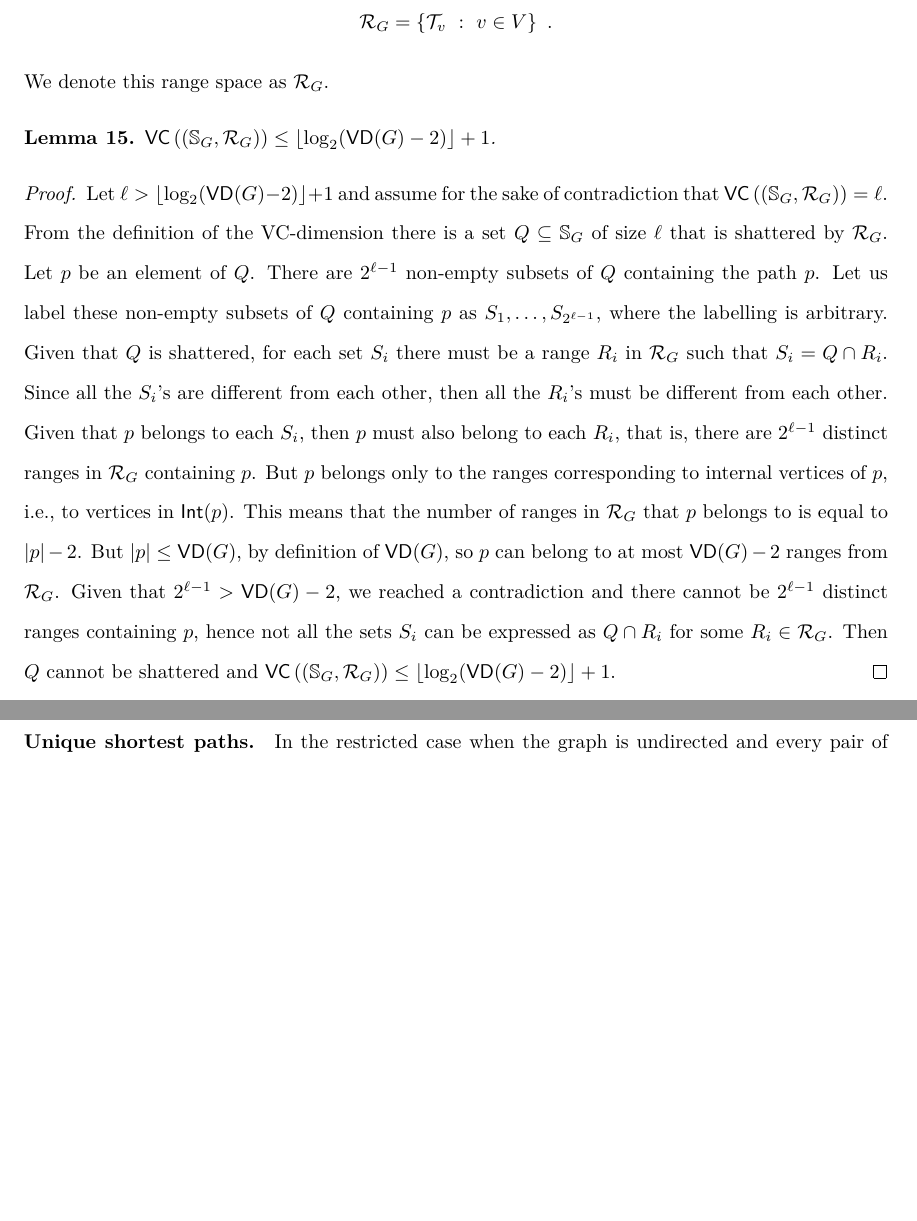
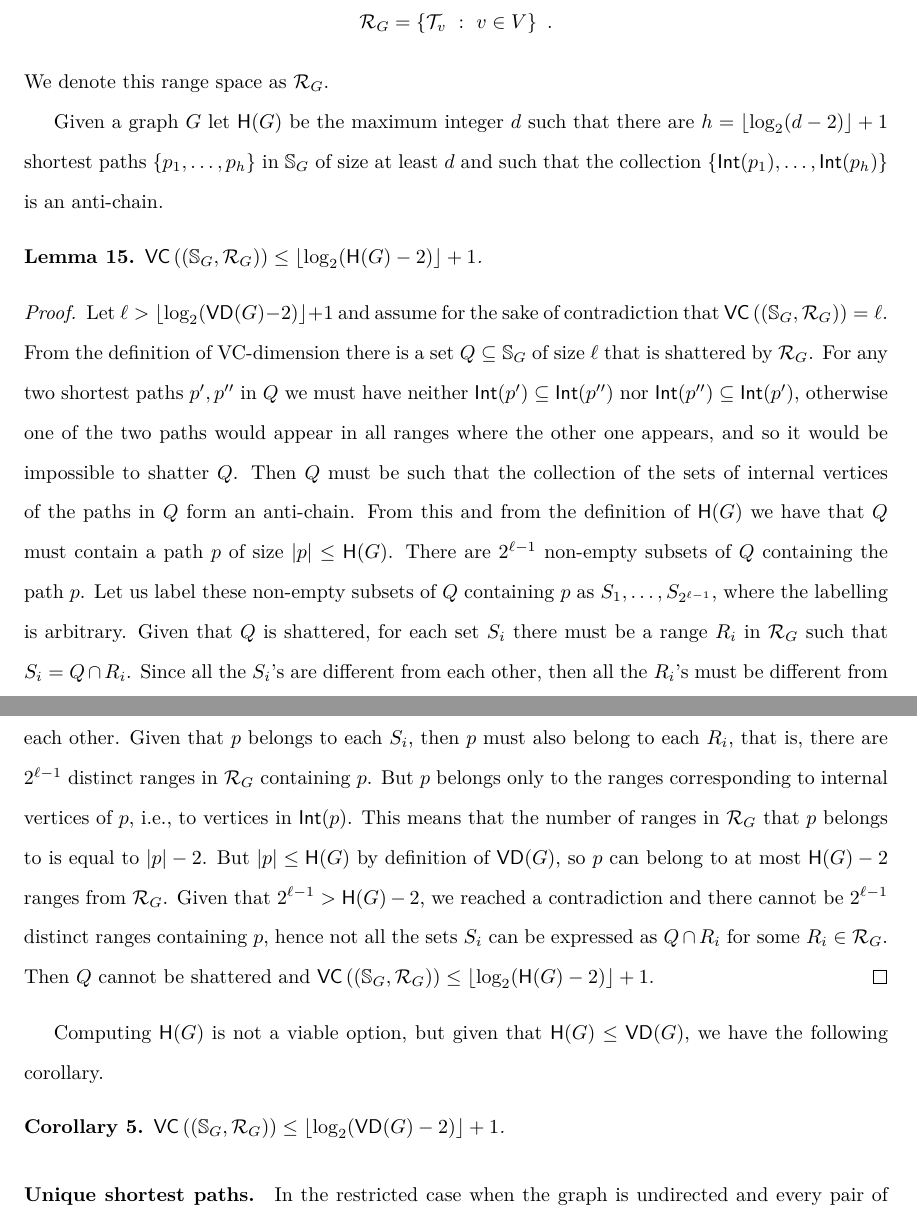
Before and after one commit to ZhizhongIsaacChen/dissertation, a LaTeX thesis (dissertation.tex, which reads centrsampl/rangeset.tex): two parts of pages 108 and 109 of 185, joined at a grey line, cut so that both start at the same text, the shorter picture padded with empty space. Compiled offline with pdfLaTeX.

Commit message:
Tighten up the proof of vc-dimension for centrampl.

```diff
--- a/centrsampl/rangeset.tex
+++ b/centrsampl/rangeset.tex
@@ -13,17 +13,29 @@ shortest paths that $v$ is internal to:
 \]
 We denote this range space as $\range_G$.
 
+Given a graph $G$ let $\mathsf{H}(G)$ be the maximum integer $d$ such that there
+are $h=\lfloor\log_2(d-2)\rfloor+1$ shortest paths $\{p_1,\dotsc,p_h\}$ in
+$\mathbb{S}_G$ of size at least $d$ and such that the collection
+$\{\mathsf{Int}(p_1),\dotsc,\mathsf{Int}(p_h)\}$ is an anti-chain.
+
 \begin{lemma}\label{lem:vcdimuppbound}
   %Given a graph $G=(V,E)$ with vertex-diameter $\Delta_G$, the range space
   %$\range_G$ associated to the shortest paths in $G$ has VC-dimension
-  $\VC\left((\mathbb{S}_G,\range_G)\right)\le\lfloor\log_2(\VD(G)-2)\rfloor+1$.
+  $\VC\left((\mathbb{S}_G,\range_G)\right)\le\lfloor\log_2(\mathsf{H}(G)-2)\rfloor+1$.
 \end{lemma}
 
 \begin{proof}
 Let $\ell>\lfloor\log_2(\VD(G)-2)\rfloor+1$ and assume for the sake of contradiction
-that $\VC\left((\mathbb{S}_G,\range_G)\right)=\ell$. From the definition of the VC-dimension there is a set
-$Q\subseteq\mathbb{S}_G$ of size $\ell$ that is shattered by $\range_G$. Let $p$ be
-an element of $Q$. There are  $2^{\ell-1}$ non-empty subsets of
+that $\VC\left((\mathbb{S}_G,\range_G)\right)=\ell$. From the definition of VC-dimension there is a set
+$Q\subseteq\mathbb{S}_G$ of size $\ell$ that is shattered by $\range_G$. For any
+two shortest paths $p',p''$ in $Q$ we must have neither
+$\mathsf{Int}(p')\subseteq\mathsf{Int}(p'')$ nor
+$\mathsf{Int}(p'')\subseteq\mathsf{Int}(p')$, otherwise one of the two paths
+would appear in all ranges where the other one appears, and so it would be
+impossible to shatter $Q$. Then $Q$ must be such that the collection of the sets
+of internal vertices of the paths in $Q$ form an anti-chain. From this and from
+the definition of $\mathsf{H}(G)$ we have that $Q$ must contain a path $p$ of
+size $|p|\le\mathsf{H}(G)$. There are  $2^{\ell-1}$ non-empty subsets of
 $Q$ containing the path $p$. Let us label these non-empty subsets of $Q$ containing $p$ as
 $S_1,\dotsc,S_{2^{\ell-1}}$, where the labelling is arbitrary.
 Given that $Q$ is shattered, for each set $S_i$ there must be a range $R_i$ in
@@ -33,14 +45,21 @@ other. Given that $p$ belongs to each $S_i$, then $p$ must also belong to each
 $R_i$, that is, there are $2^{\ell-1}$ distinct ranges in $\range_G$ containing
 $p$. But $p$ belongs only to the ranges corresponding to internal vertices of
 $p$, i.e., to vertices in $\mathsf{Int}(p)$. This means that the number of ranges
-in $\range_G$ that $p$ belongs to is equal to $|p|-2$. But $|p|\le\VD(G)$, by
-definition of $\VD(G)$, so $p$
-can belong to at most $\VD(G)-2$ ranges from $\range_G$. Given that
-$2^{\ell-1}>\VD(G)-2$, we reached a contradiction and there cannot be $2^{\ell-1}$
+in $\range_G$ that $p$ belongs to is equal to $|p|-2$. But
+$|p|\le\mathsf{H}(G)$ by definition of $\VD(G)$, so $p$
+can belong to at most $\mathsf{H}(G)-2$ ranges from $\range_G$. Given that
+$2^{\ell-1}>\mathsf{H}(G)-2$, we reached a contradiction and there cannot be $2^{\ell-1}$
 distinct ranges containing $p$, hence not all the sets $S_i$ can be expressed as
 $Q\cap R_i$ for some $R_i\in\range_G$. Then $Q$ cannot be shattered and
-$\VC\left((\mathbb{S}_G,\range_G\right))\le\lfloor\log_2(\VD(G)-2)\rfloor+1$.%\qed
+$\VC\left((\mathbb{S}_G,\range_G\right))\le\lfloor\log_2(\mathsf{H}(G)-2)\rfloor+1$.%\qed
 \end{proof}
+
+Computing $\mathsf{H}(G)$ is not a viable option, but given that
+$\mathsf{H}(G)\le\VD(G)$, we have the following corollary.
+
+\begin{corollary}\label{corol:vcdimuppbound}
+  $\VC\left((\mathbb{S}_G,\range_G)\right)\le\lfloor\log_2(\VD(G)-2)\rfloor+1$.
+\end{corollary}
 
 \paragraph{Unique shortest paths.}\label{sec:centrsamplrangeunique}
 In the restricted case when the graph is undirected and
```
Also changed, not shown: dissertation.pdf, centrsampl/rangeset.tex (7 more changed lines).
